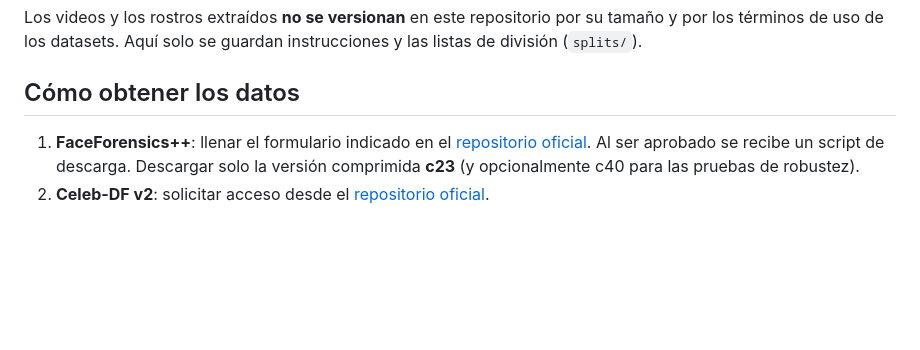
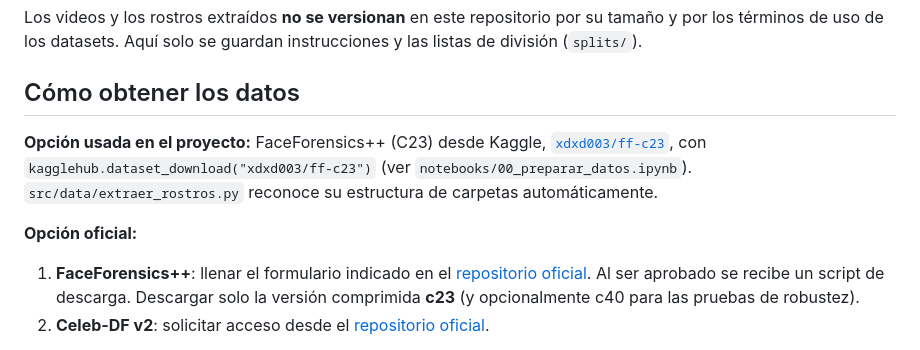
Before and after one commit to Julianchu850/Proyecto-Redes-Neuronales-Deteccion-DeepFake, a Markdown page: data/README.md, the part around the change. Drawn GitHub-style; blank space fills up the shorter version.

```diff
--- a/data/README.md
+++ b/data/README.md
@@ -3,6 +3,11 @@
 Los videos y los rostros extraídos **no se versionan** en este repositorio por su tamaño y por los términos de uso de los datasets. Aquí solo se guardan instrucciones y las listas de división (`splits/`).
 
 ## Cómo obtener los datos
+
+**Opción usada en el proyecto:** FaceForensics++ (C23) desde Kaggle, [`xdxd003/ff-c23`](https://www.kaggle.com/datasets/xdxd003/ff-c23), con `kagglehub.dataset_download("xdxd003/ff-c23")` (ver `notebooks/00_preparar_datos.ipynb`). `src/data/extraer_rostros.py` reconoce su estructura de carpetas automáticamente.
+
+**Opción oficial:**
+
 
 1. **FaceForensics++**: llenar el formulario indicado en el [repositorio oficial](https://github.com/ondyari/FaceForensics). Al ser aprobado se recibe un script de descarga. Descargar solo la versión comprimida **c23** (y opcionalmente c40 para las pruebas de robustez).
 2. **Celeb-DF v2**: solicitar acceso desde el [repositorio oficial](https://github.com/yuezunli/celeb-deepfakeforensics).
```
Also changed, not shown: README.md (+50 -8 lines), docs/figuras/validacion_gradcam.png (added), 13 other files.
